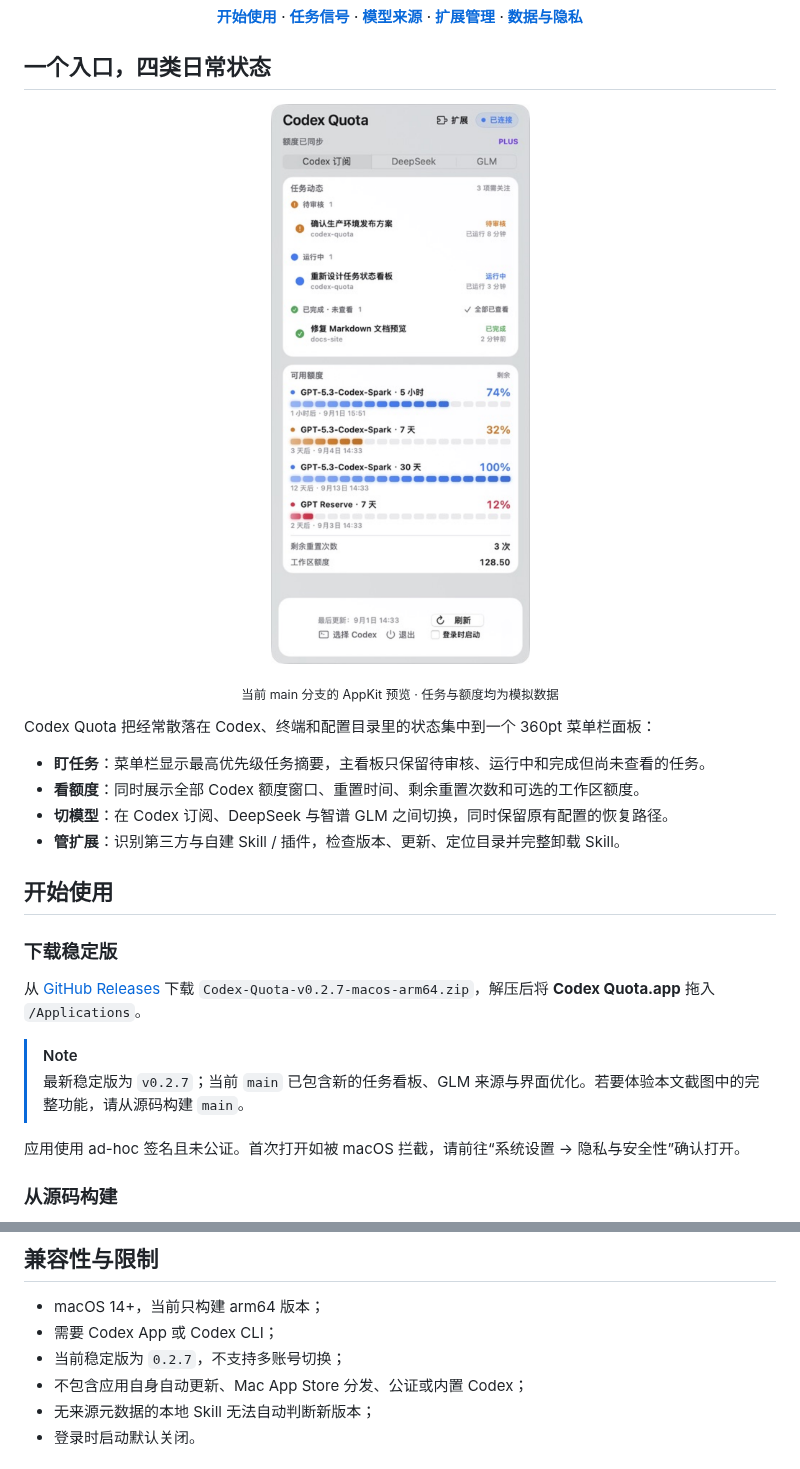
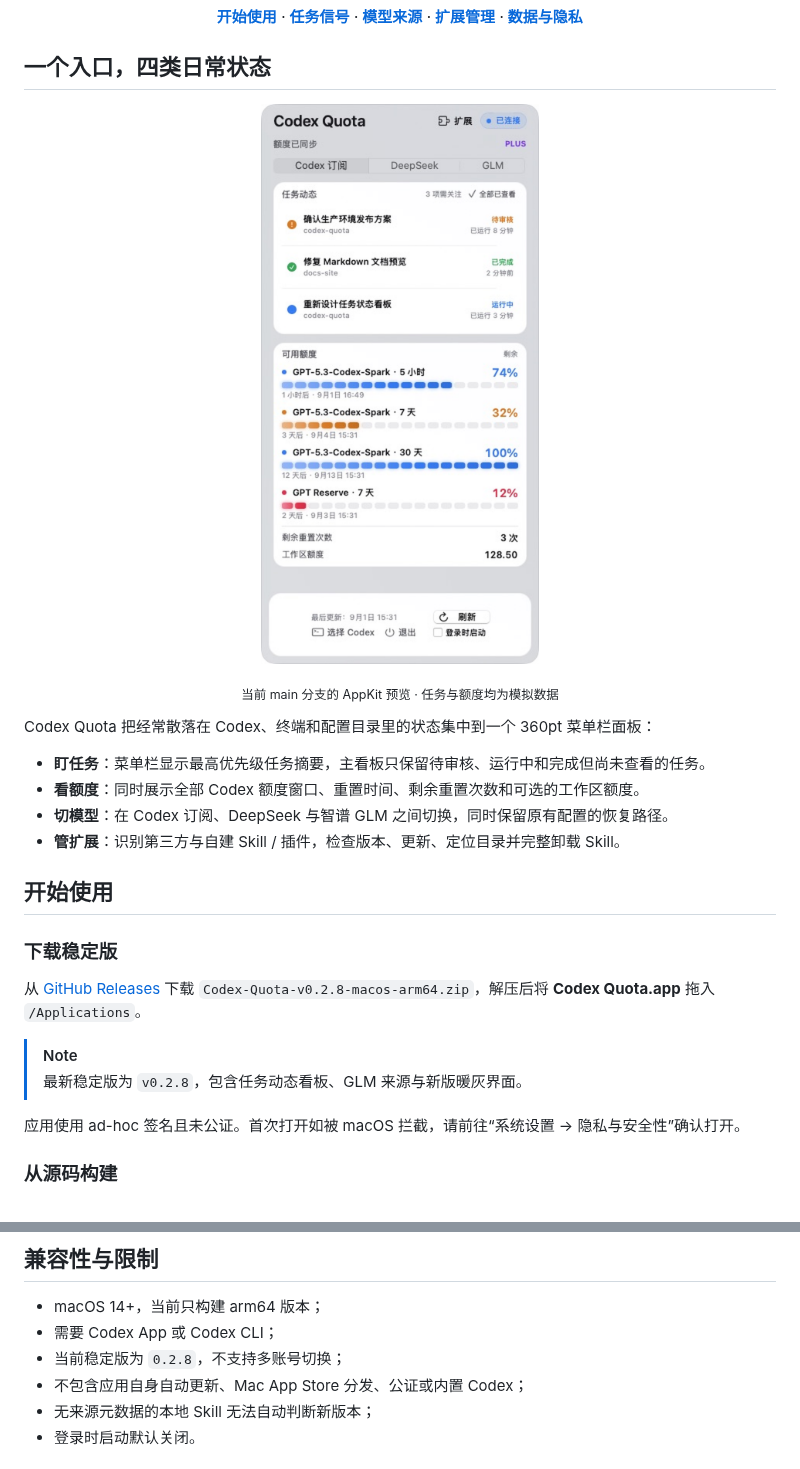
Before and after one commit to msunx/codex-quota, a Markdown page: README.md, 2 parts joined by grey strips. Drawn GitHub-style; pictures changed too: assets/readme/task-panel.png.

Commit message:
release: v0.2.8

```diff
--- a/README.md
+++ b/README.md
@@ -42,10 +42,10 @@ Codex Quota 把经常散落在 Codex、终端和配置目录里的状态集中
 
 ### 下载稳定版
 
-从 [GitHub Releases](https://github.com/msunx/codex-quota/releases/latest) 下载 `Codex-Quota-v0.2.7-macos-arm64.zip`，解压后将 **Codex Quota.app** 拖入 `/Applications`。
+从 [GitHub Releases](https://github.com/msunx/codex-quota/releases/latest) 下载 `Codex-Quota-v0.2.8-macos-arm64.zip`，解压后将 **Codex Quota.app** 拖入 `/Applications`。
 
 > [!NOTE]
-> 最新稳定版为 `v0.2.7`；当前 `main` 已包含新的任务看板、GLM 来源与界面优化。若要体验本文截图中的完整功能，请从源码构建 `main`。
+> 最新稳定版为 `v0.2.8`，包含任务动态看板、GLM 来源与新版暖灰界面。
 
 应用使用 ad-hoc 签名且未公证。首次打开如被 macOS 拦截，请前往“系统设置 → 隐私与安全性”确认打开。
 
@@ -143,7 +143,7 @@ DeepSeek 模式需要 Codex `0.144.0` 或更新版本。GLM 使用智谱提供
 
 - macOS 14+，当前只构建 arm64 版本；
 - 需要 Codex App 或 Codex CLI；
-- 当前稳定版为 `0.2.7`，不支持多账号切换；
+- 当前稳定版为 `0.2.8`，不支持多账号切换；
 - 不包含应用自身自动更新、Mac App Store 分发、公证或内置 Codex；
 - 无来源元数据的本地 Skill 无法自动判断新版本；
 - 登录时启动默认关闭。
```
Also changed, not shown: DESIGN.md (+2 -2 lines), 3 other files.
